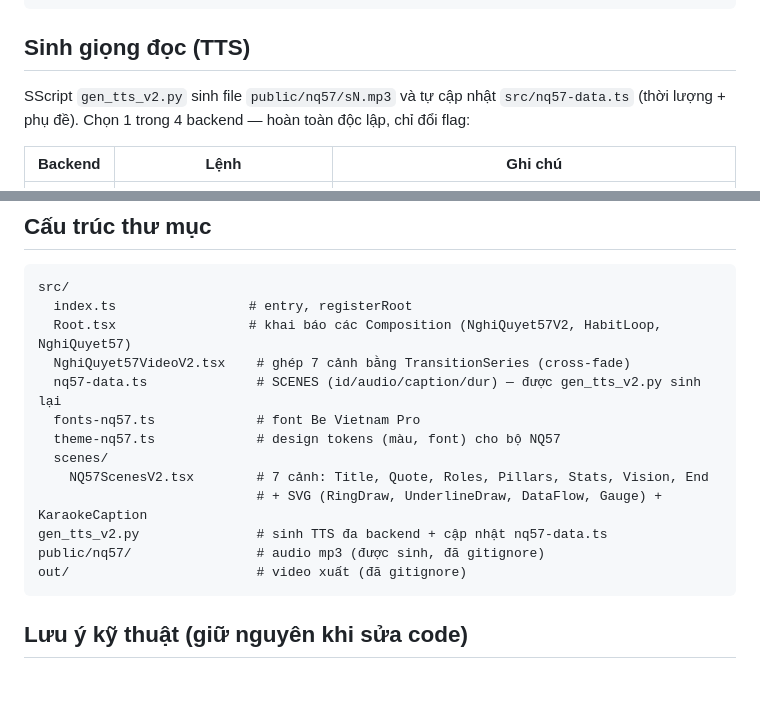
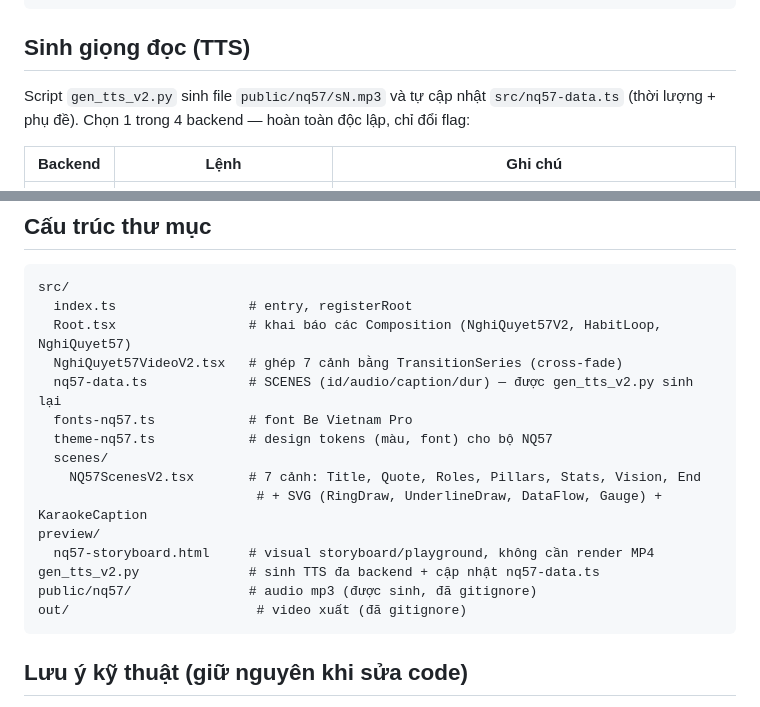
Before and after one commit to redsonvietnam/remotion-html, a Markdown page: README.md, 2 parts joined by grey strips. GitHub-like rendering; blank space fills up the shorter version.

````diff
--- a/README.md
+++ b/README.md
@@ -20,7 +20,7 @@ pip install edge-tts gTTS mutagen ffmpeg-static
 
 ## Sinh giọng đọc (TTS)
 
-SScript `gen_tts_v2.py` sinh file `public/nq57/sN.mp3` và tự cập nhật `src/nq57-data.ts`
+Script `gen_tts_v2.py` sinh file `public/nq57/sN.mp3` và tự cập nhật `src/nq57-data.ts`
 (thời lượng + phụ đề). Chọn 1 trong 4 backend — hoàn toàn độc lập, chỉ đổi flag:
 
 | Backend   | Lệnh                                      | Ghi chú |
@@ -57,15 +116,17 @@ npx remotion render src/index.ts NghiQuyet57V2 out/nq57.mp4
 src/
   index.ts                 # entry, registerRoot
   Root.tsx                 # khai báo các Composition (NghiQuyet57V2, HabitLoop, NghiQuyet57)
-  NghiQuyet57VideoV2.tsx    # ghép 7 cảnh bằng TransitionSeries (cross-fade)
-  nq57-data.ts              # SCENES (id/audio/caption/dur) — được gen_tts_v2.py sinh lại
-  fonts-nq57.ts             # font Be Vietnam Pro
-  theme-nq57.ts             # design tokens (màu, font) cho bộ NQ57
+  NghiQuyet57VideoV2.tsx   # ghép 7 cảnh bằng TransitionSeries (cross-fade)
+  nq57-data.ts             # SCENES (id/audio/caption/dur) — được gen_tts_v2.py sinh lại
+  fonts-nq57.ts            # font Be Vietnam Pro
+  theme-nq57.ts            # design tokens (màu, font) cho bộ NQ57
   scenes/
-    NQ57ScenesV2.tsx        # 7 cảnh: Title, Quote, Roles, Pillars, Stats, Vision, End
+    NQ57ScenesV2.tsx       # 7 cảnh: Title, Quote, Roles, Pillars, Stats, Vision, End
                             # + SVG (RingDraw, UnderlineDraw, DataFlow, Gauge) + KaraokeCaption
-gen_tts_v2.py               # sinh TTS đa backend + cập nhật nq57-data.ts
-public/nq57/                # audio mp3 (được sinh, đã gitignore)
+preview/
+  nq57-storyboard.html     # visual storyboard/playground, không cần render MP4
+gen_tts_v2.py              # sinh TTS đa backend + cập nhật nq57-data.ts
+public/nq57/               # audio mp3 (được sinh, đã gitignore)
 out/                        # video xuất (đã gitignore)
 ```
 
````
Also changed, not shown: other parts of README.md (+59 -0 lines).
